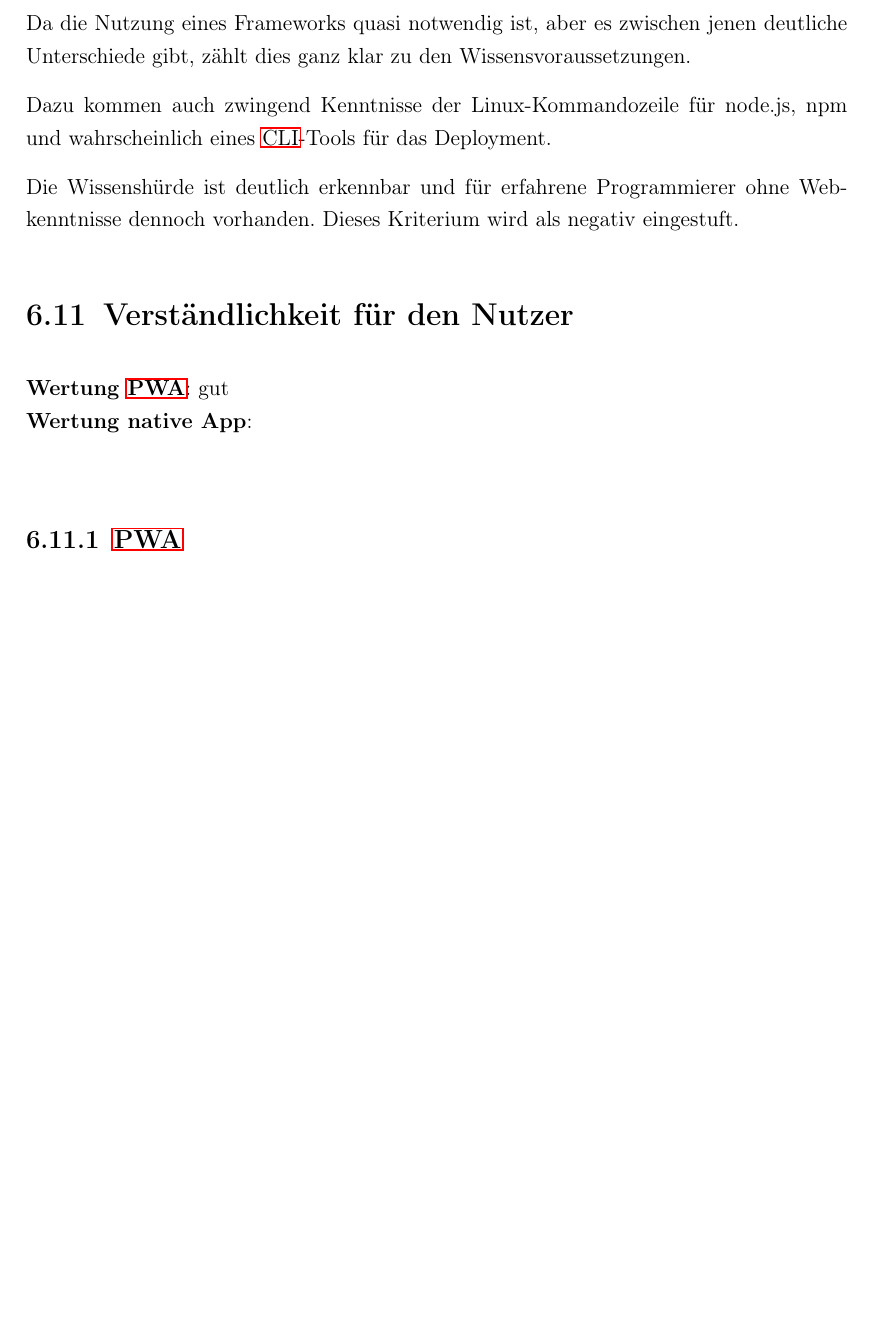
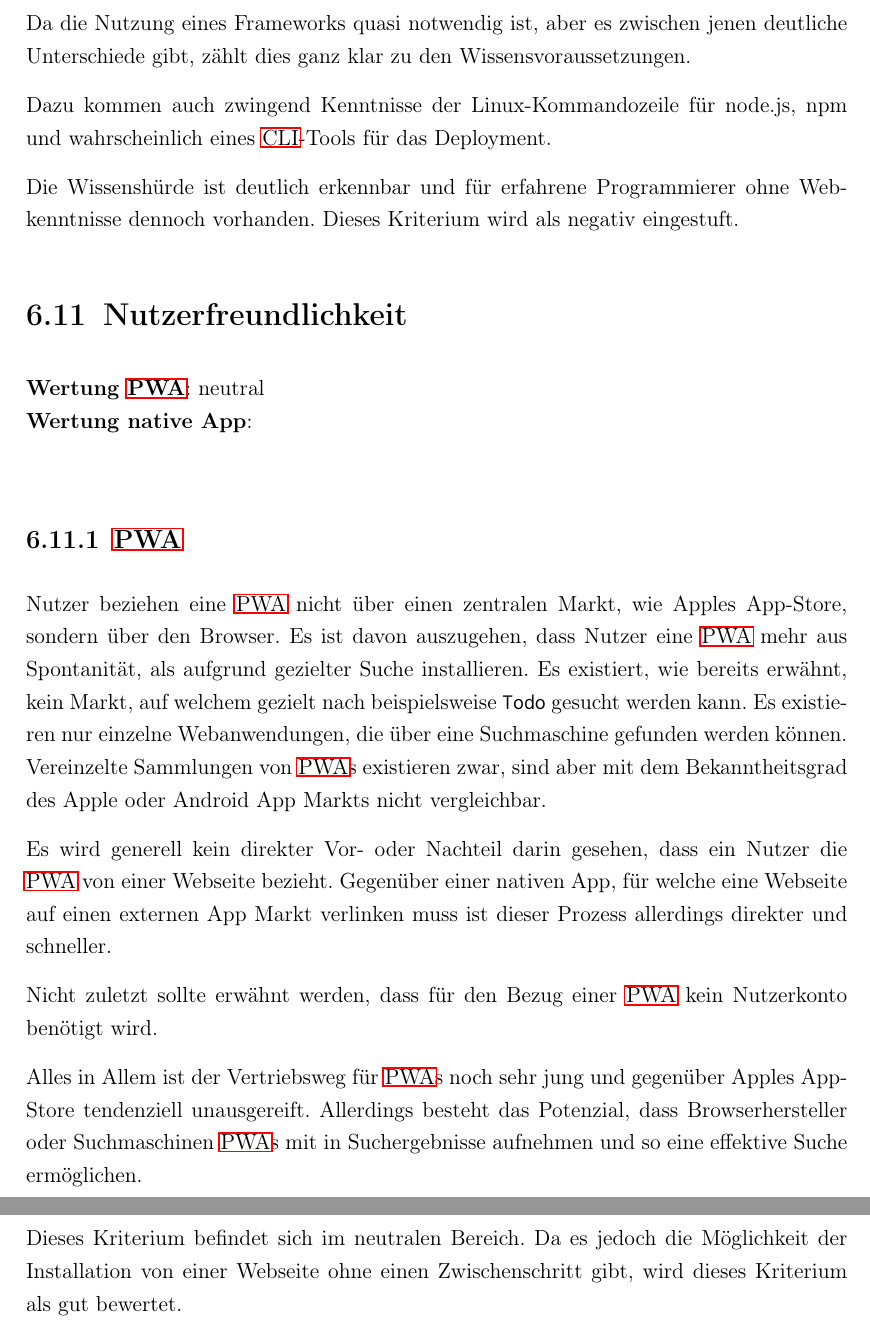
Before and after one commit to oliver-rudzinski/pwa-research-project, a LaTeX thesis (thesis-source/root.tex, which reads thesis-source/main-matter/6_Evaluation.tex, thesis-source/main-matter/6_Verstaendlichkeit.tex): part of page 57 of 60 before the commit and two parts of pages 58 and 59 of 62 after it, the two joined at a grey line, cut so that both start at the same text, the shorter picture padded with empty space. Compiled offline with pdfLaTeX; a LaTeX package or settings file that is missing is left out.

Commit message:
Add evaluation

```diff
--- a/thesis-source/main-matter/6_Evaluation.tex
+++ b/thesis-source/main-matter/6_Evaluation.tex
@@ -28,5 +28,5 @@
 \section{Vorausgesetzte Entwicklungserfahrung} \label{sec:6-vorausgesetzte-entwicklungserfahrung}
 \input{main-matter/6_Vorausgesetzte_Entwicklungserfahrung}
 
-\section{Verständlichkeit für den Nutzer} \label{sec:6-verstaendlichkeit}
+\section{Nutzerfreundlichkeit} \label{sec:6-verstaendlichkeit}
 \input{main-matter/6_Verstaendlichkeit}
--- a/thesis-source/main-matter/6_Verstaendlichkeit.tex
+++ b/thesis-source/main-matter/6_Verstaendlichkeit.tex
@@ -1,6 +1,15 @@
-\textbf{Wertung \ac{pwa}}: gut\\
+\textbf{Wertung \ac{pwa}}: neutral\\
 \textbf{Wertung native App}:  \\
 
 
 
 \subsection{\ac{pwa}}
+Nutzer beziehen eine \ac{pwa} nicht über einen zentralen Markt, wie Apples App-Store, sondern über den Browser. Es ist davon auszugehen, dass Nutzer eine \ac{pwa} mehr aus Spontanität, als aufgrund gezielter Suche installieren. Es existiert, wie bereits erwähnt, kein Markt, auf welchem gezielt nach beispielsweise \texttt{Todo} gesucht werden kann. Es existieren nur einzelne Webanwendungen, die über eine Suchmaschine gefunden werden können. Vereinzelte Sammlungen von \ac{pwa}s existieren zwar, sind aber mit dem Bekanntheitsgrad des Apple oder Android App Markts nicht vergleichbar.
+
+Es wird generell kein direkter Vor- oder Nachteil darin gesehen, dass ein Nutzer die \ac{pwa} von einer Webseite bezieht. Gegenüber einer nativen App, für welche eine Webseite auf einen externen App Markt verlinken muss ist dieser Prozess allerdings direkter und schneller.
+
+Nicht zuletzt sollte erwähnt werden, dass für den Bezug einer \ac{pwa} kein Nutzerkonto benötigt wird.
+
+Alles in Allem ist der Vertriebsweg für \ac{pwa}s noch sehr jung und gegenüber Apples AppStore tendenziell unausgereift. Allerdings besteht das Potenzial, dass Browserhersteller oder Suchmaschinen \ac{pwa}s mit in Suchergebnisse aufnehmen und so eine effektive Suche ermöglichen.
+
+Dieses Kriterium befindet sich im neutralen Bereich. Da es jedoch die Möglichkeit der Installation von einer Webseite ohne einen Zwischenschritt gibt, wird dieses Kriterium als gut bewertet.
```
Also changed, not shown: thesis-source/main-matter/4_Framework.tex (+4 -2 lines), thesis-source/main-matter/5_Implementierung_pwa.tex (+2 -2 lines).
